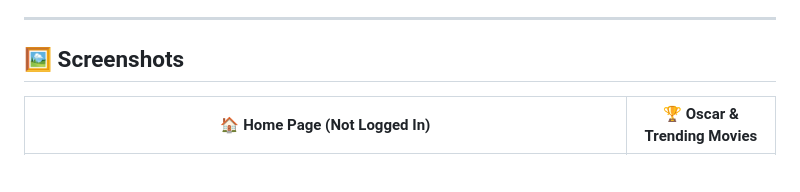
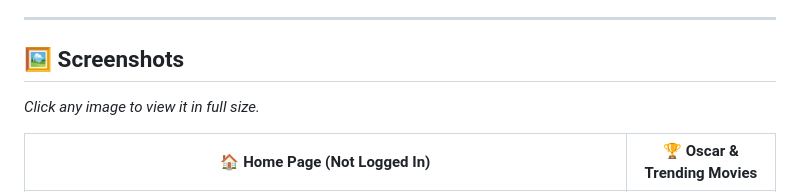
Before and after one commit to RuginaAlex/Top-Movies-Site-Full-Stack, a Markdown page: README.md, the part around the change. GitHub-like rendering; blank space fills up the shorter version.

```diff
--- a/README.md
+++ b/README.md
@@ -24,6 +24,7 @@ Deployed with [Render](https://render.com/), this project also features user aut
 ---
 
 ## 🖼️ Screenshots
+*Click any image to view it in full size.*
 
 
 | 🏠 Home Page (Not Logged In) | 🏆 Oscar & Trending Movies |
```
